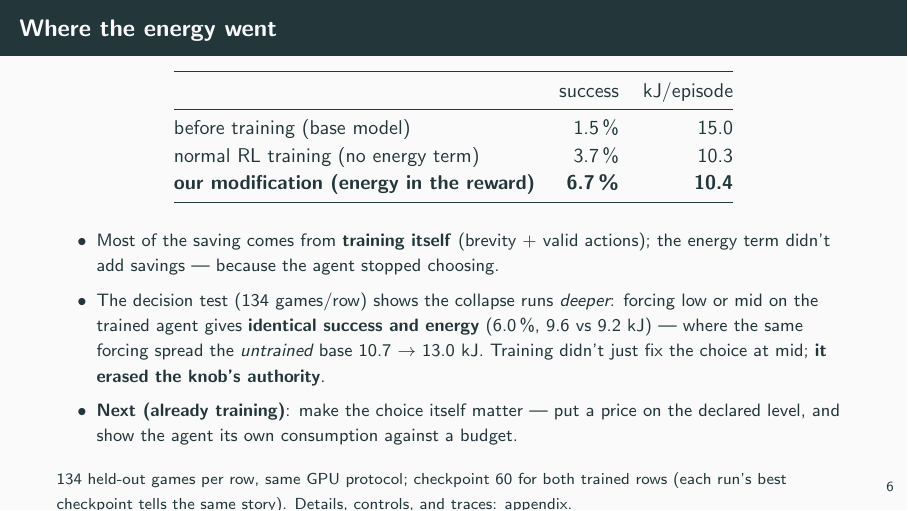
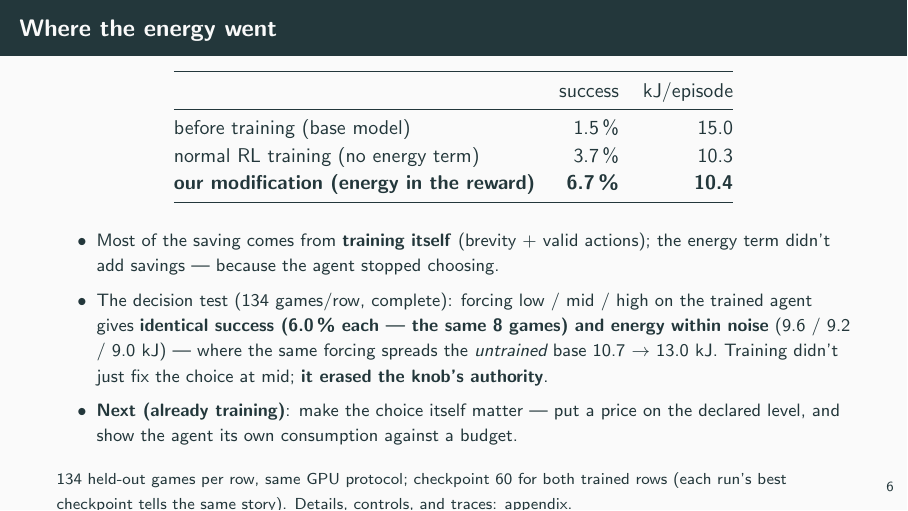
Before and after one commit to d2rojas/RL-EnergyLLM-slides-2026-09-10, LaTeX slides (main.tex): page 7 of 8. Compiled offline with pdfLaTeX.

Commit message:
Decision test complete: forced low/mid/high identical (6.0% each, same 8 games; 9.6/9.2/9.0 kJ within noise) -> knob authority fully erased by training
Co-Authored-By: Claude Fable 5 <noreply@anthropic.com>

```diff
--- a/main.tex
+++ b/main.tex
@@ -149,11 +149,11 @@ normal RL training (no energy term) & 3.7\,\% & 10.3 \\
 \begin{itemize}\itemsep 0.4em
   \item Most of the saving comes from \textbf{training itself} (brevity + valid actions);
         the energy term didn't add savings --- because the agent stopped choosing.
-  \item The decision test (134 games/row) shows the collapse runs \emph{deeper}: forcing low
-        or mid on the trained agent gives \textbf{identical success and energy}
-        (6.0\,\%, 9.6 vs 9.2 kJ) --- where the same forcing spread the \emph{untrained} base
-        10.7 $\rightarrow$ 13.0 kJ. Training didn't just fix the choice at mid;
-        \textbf{it erased the knob's authority}.
+  \item The decision test (134 games/row, complete): forcing low / mid / high on the trained
+        agent gives \textbf{identical success (6.0\,\% each --- the same 8 games) and energy
+        within noise} (9.6 / 9.2 / 9.0 kJ) --- where the same forcing spreads the
+        \emph{untrained} base 10.7 $\rightarrow$ 13.0 kJ. Training didn't just fix the choice
+        at mid; \textbf{it erased the knob's authority}.
   \item \textbf{Next (already training)}: make the choice itself matter --- put a price on the
         declared level, and show the agent its own consumption against a budget.
 \end{itemize}
```
